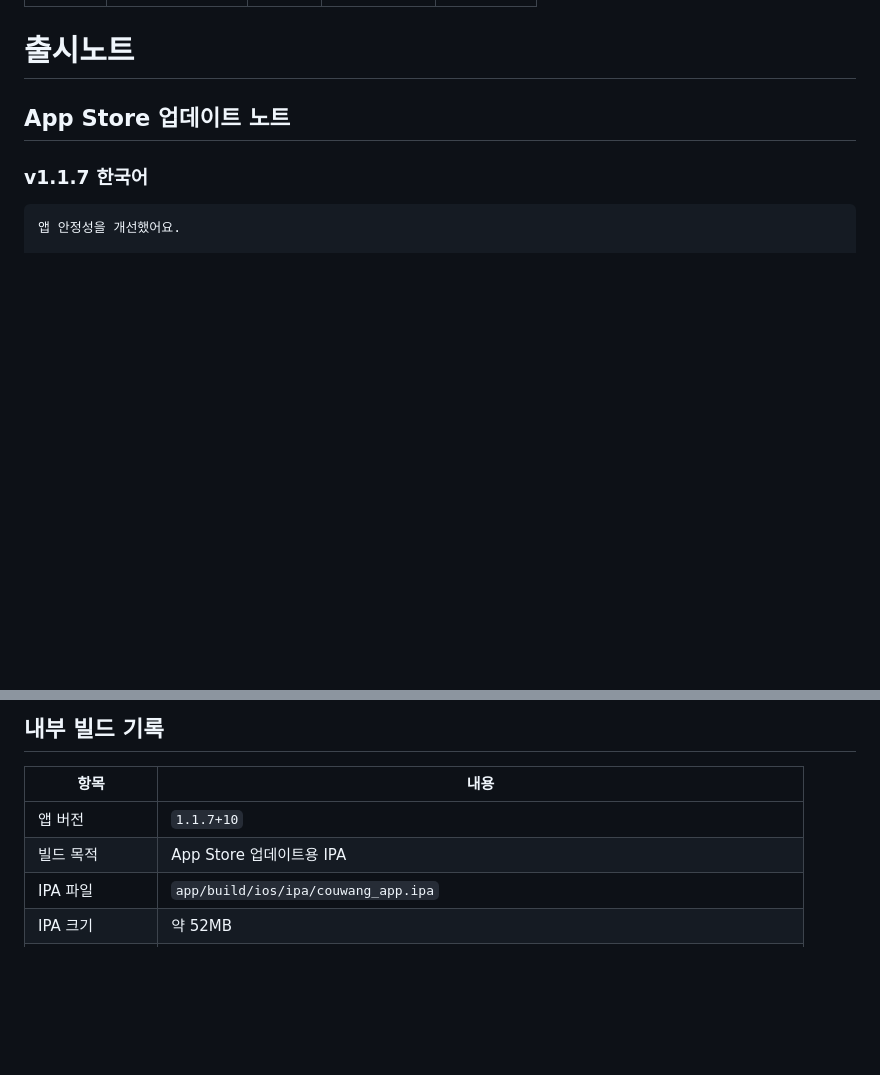
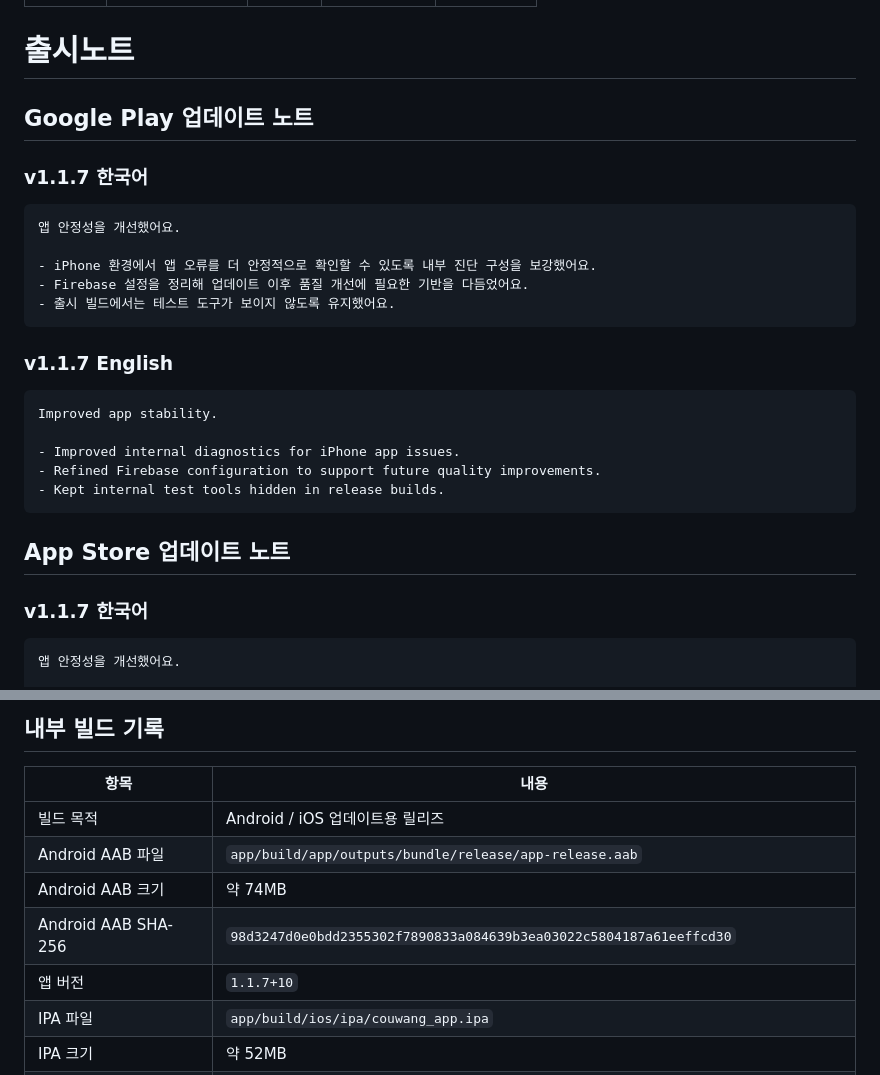
Before and after one commit to hdyeon67/CouWang, a Markdown page: docs/store/04_release_notes.md, 2 parts joined by grey strips. Rendered like a GitHub page; blank space fills up the shorter version.

Commit message:
Document Android update release build

````diff
--- a/docs/store/04_release_notes.md
+++ b/docs/store/04_release_notes.md
@@ -7,6 +7,28 @@
 ---
 
 # 출시노트
+
+## Google Play 업데이트 노트
+
+### v1.1.7 한국어
+
+```text
+앱 안정성을 개선했어요.
+
+- iPhone 환경에서 앱 오류를 더 안정적으로 확인할 수 있도록 내부 진단 구성을 보강했어요.
+- Firebase 설정을 정리해 업데이트 이후 품질 개선에 필요한 기반을 다듬었어요.
+- 출시 빌드에서는 테스트 도구가 보이지 않도록 유지했어요.
+```
+
+### v1.1.7 English
+
+```text
+Improved app stability.
+
+- Improved internal diagnostics for iPhone app issues.
+- Refined Firebase configuration to support future quality improvements.
+- Kept internal test tools hidden in release builds.
+```
 
 ## App Store 업데이트 노트
 
@@ -34,8 +56,11 @@ Improved app stability.
 
 | 항목 | 내용 |
 |---|---|
+| 빌드 목적 | Android / iOS 업데이트용 릴리즈 |
+| Android AAB 파일 | `app/build/app/outputs/bundle/release/app-release.aab` |
+| Android AAB 크기 | 약 74MB |
+| Android AAB SHA-256 | `98d3247d0e0bdd2355302f7890833a084639b3ea03022c5804187a61eeffcd30` |
 | 앱 버전 | `1.1.7+10` |
-| 빌드 목적 | App Store 업데이트용 IPA |
 | IPA 파일 | `app/build/ios/ipa/couwang_app.ipa` |
 | IPA 크기 | 약 52MB |
 | IPA SHA-256 | `aa35db7b3ce4e5d01595d9bc3958a8c593146074182c8511299654cb97e0b930` |
````
Also changed, not shown: other parts of docs/store/04_release_notes.md (+1 -1 lines), docs/notes/2026-04-24_android_update_release.md (added, +38 -0 lines), docs/notes/decision_log.md (+7 -0 lines).
